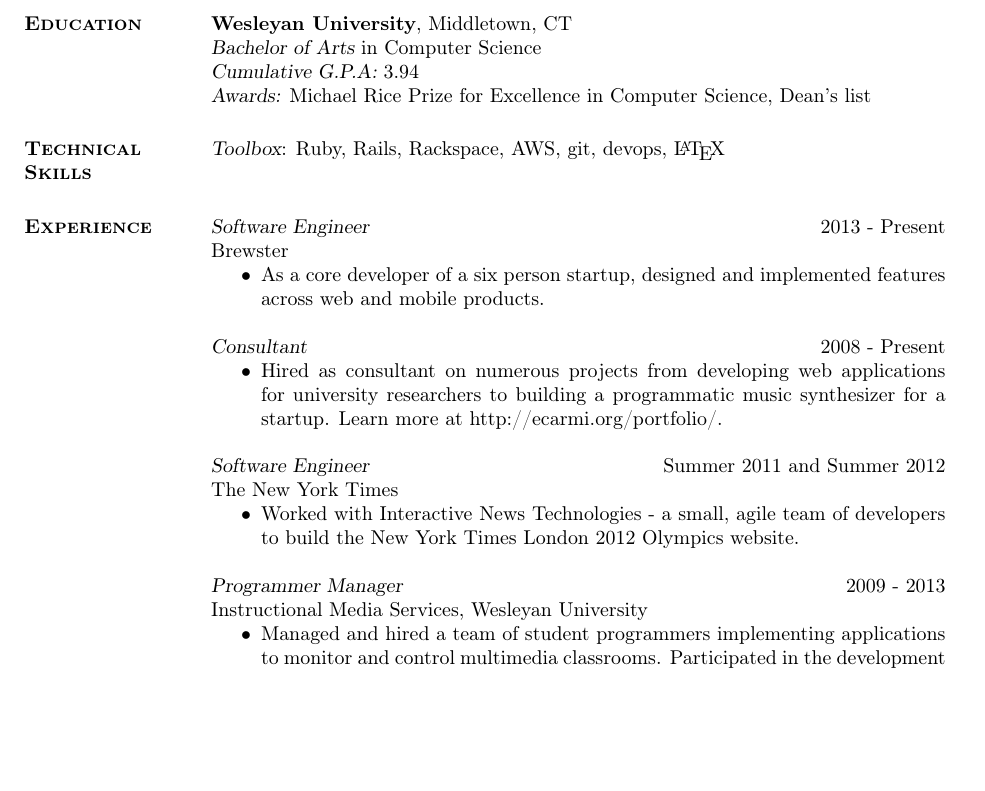
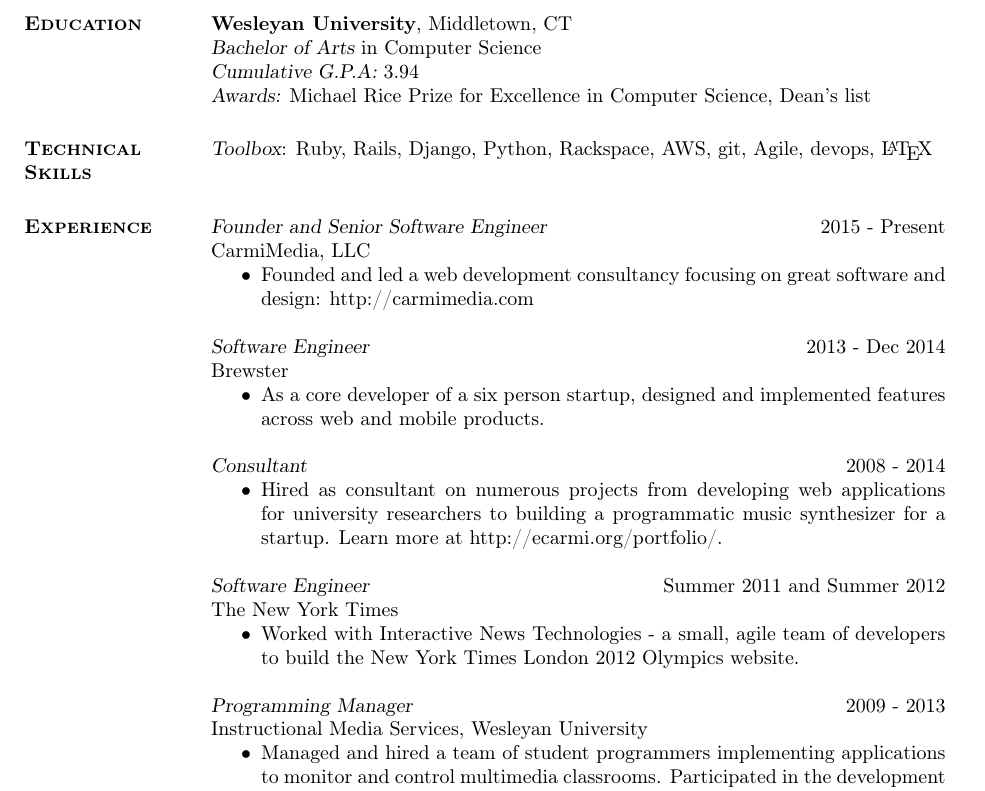
Before and after one commit to carmi/resume, a LaTeX CV (resume.tex): part of the page, cut so that both start at the same text, the shorter picture padded with empty space. Compiled offline with pdfLaTeX.

Commit message:
Update Resume with CarmiMedia

```diff
--- a/resume.tex
+++ b/resume.tex
@@ -45,15 +45,20 @@
 
 
 \section{\textsc{Technical \\ Skills}}
-    {\sl Toolbox}: Ruby, Rails, Rackspace, AWS, git, devops, \LaTeX \\
+    {\sl Toolbox}: Ruby, Rails, Django, Python, Rackspace, AWS, git, Agile, devops, \LaTeX \\
 
 \section{\textsc{Experience}}
-    {\sl Software Engineer} \hfill 2013 - Present \\ Brewster
+    {\sl Founder and Senior Software Engineer} \hfill 2015 - Present \\ CarmiMedia, LLC
+    \begin{itemize}  \itemsep -2pt %reduce space between items
+        \item Founded and led a web development consultancy focusing on great software and design: http://carmimedia.com
+    \end{itemize}
+
+    {\sl Software Engineer} \hfill 2013 - Dec 2014 \\ Brewster
     \begin{itemize}  \itemsep -2pt %reduce space between items
         \item As a core developer of a six person startup, designed and implemented features across web and mobile products.
     \end{itemize}
 
-    {\sl Consultant} \hfill 2008 - Present
+    {\sl Consultant} \hfill 2008 - 2014
     \begin{itemize}  \itemsep -2pt %reduce space between items
         \item Hired as consultant on numerous projects from developing web applications for university researchers to building a programmatic music synthesizer for a startup. Learn more at http://ecarmi.org/portfolio/.
     \end{itemize}
@@ -64,7 +69,7 @@
         \item Worked with Interactive News Technologies - a small, agile team of developers to build the New York Times London 2012 Olympics website.
     \end{itemize}
 
-    {\sl Programmer Manager} \hfill 2009 - 2013 \\
+    {\sl Programming Manager} \hfill 2009 - 2013 \\
     Instructional Media Services, Wesleyan University
     \begin{itemize}  \itemsep -2pt %reduce space between items
         \item Managed and hired a team of student programmers implementing applications to monitor and control multimedia classrooms. Participated in the development of a touch-screen controlled audio-visual control system written in Ruby.
```
Also changed, not shown: resume.pdf.
